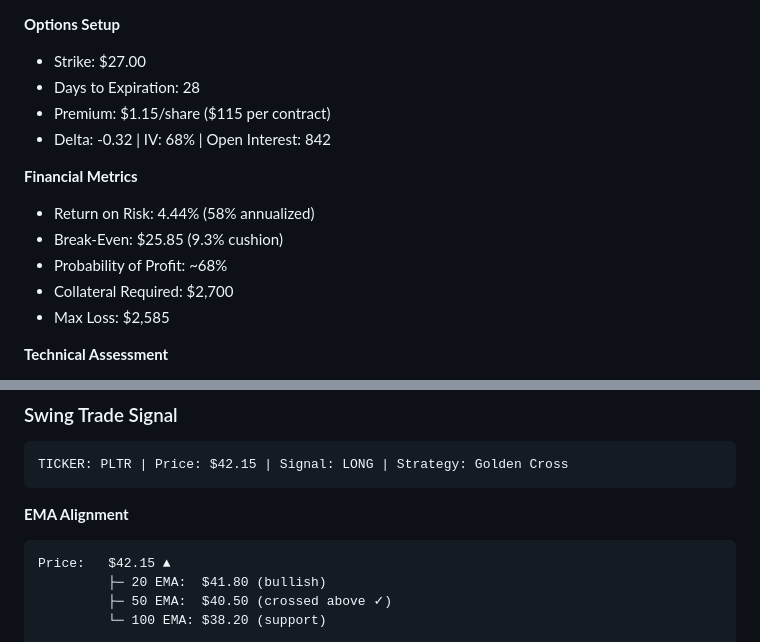
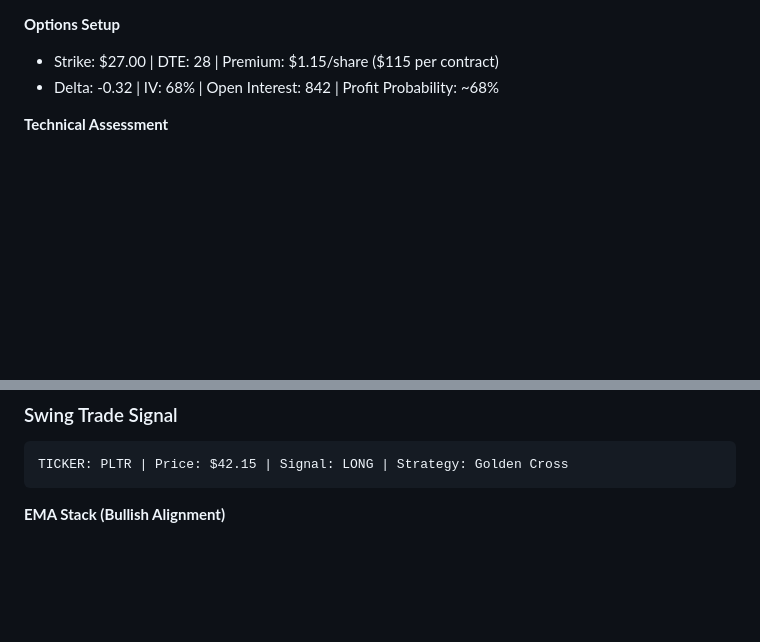
Before and after one commit to OptiTrade-AI/about-us, a Markdown page: README.md, 2 parts joined by grey strips. Drawn GitHub-style; blank space fills up the shorter version.

````diff
--- a/README.md
+++ b/README.md
@@ -135,15 +159,6 @@ TICKER: HOOD | Price: $28.50 | RSI: 42 (Neutral) | 15% below 50-day SMA
 **Options Setup**
-- Strike: $27.00
-- Days to Expiration: 28
-- Premium: $1.15/share ($115 per contract)
-- Delta: -0.32 | IV: 68% | Open Interest: 842
-
-**Financial Metrics**
-- Return on Risk: 4.44% (58% annualized)
-- Break-Even: $25.85 (9.3% cushion)
-- Probability of Profit: ~68%
-- Collateral Required: $2,700
-- Max Loss: $2,585
+- Strike: $27.00 | DTE: 28 | Premium: $1.15/share ($115 per contract)
+- Delta: -0.32 | IV: 68% | Open Interest: 842 | Profit Probability: ~68%
 
 **Technical Assessment**
 - ✅ Oversold setup (price between SMA and lower BB)
@@ -179,10 +220,5 @@ TICKER: NVDA | Price: $118.20 | STATUS: EXTREME OVERSOLD
 TICKER: PLTR | Price: $42.15 | Signal: LONG | Strategy: Golden Cross
 ```
 
-**EMA Alignment**
-```
-Price:   $42.15 ▲
-         ├─ 20 EMA:  $41.80 (bullish)
-         ├─ 50 EMA:  $40.50 (crossed above ✓)
-         └─ 100 EMA: $38.20 (support)
+**EMA Stack (Bullish Alignment)**
 
````
Also changed, not shown: other parts of README.md (+91 -11 lines).
